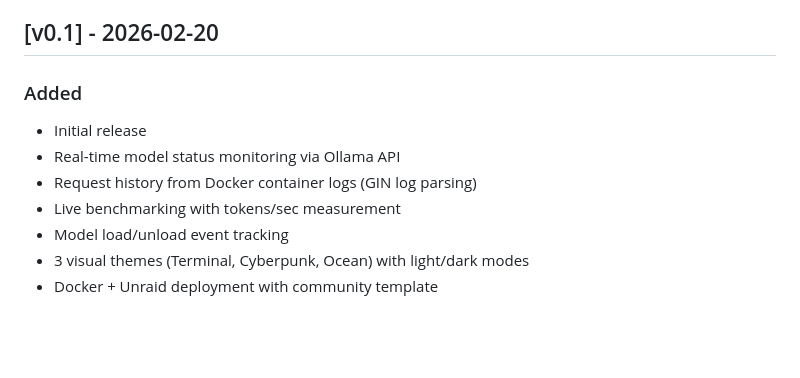
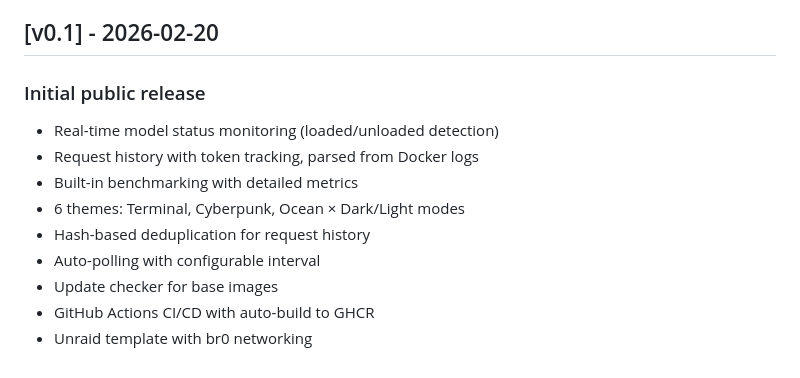
Before and after one commit to Ava-AgentOne/ollama-dashboard, a Markdown page: CHANGELOG.md, the part around the change. Drawn GitHub-style; blank space fills up the shorter version.

```diff
--- a/CHANGELOG.md
+++ b/CHANGELOG.md
@@ -219,11 +219,13 @@ All notable changes to ollama-dashboard will be documented in this file.
 
 ## [v0.1] - 2026-02-20
 
-### Added
-- Initial release
-- Real-time model status monitoring via Ollama API
-- Request history from Docker container logs (GIN log parsing)
-- Live benchmarking with tokens/sec measurement
-- Model load/unload event tracking
-- 3 visual themes (Terminal, Cyberpunk, Ocean) with light/dark modes
-- Docker + Unraid deployment with community template
+### Initial public release
+- Real-time model status monitoring (loaded/unloaded detection)
+- Request history with token tracking, parsed from Docker logs
+- Built-in benchmarking with detailed metrics
+- 6 themes: Terminal, Cyberpunk, Ocean × Dark/Light modes
+- Hash-based deduplication for request history
+- Auto-polling with configurable interval
+- Update checker for base images
+- GitHub Actions CI/CD with auto-build to GHCR
+- Unraid template with br0 networking
```
